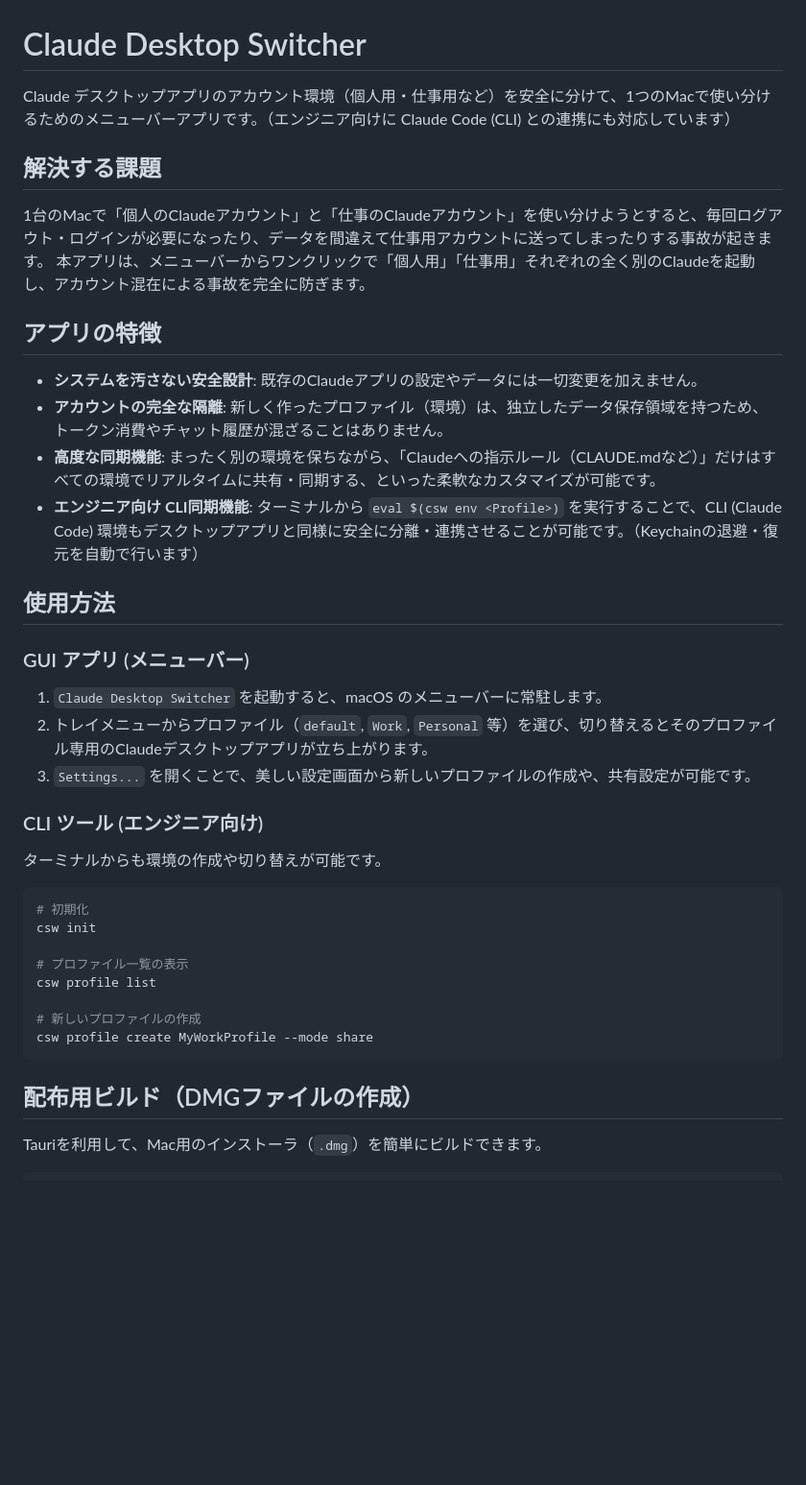
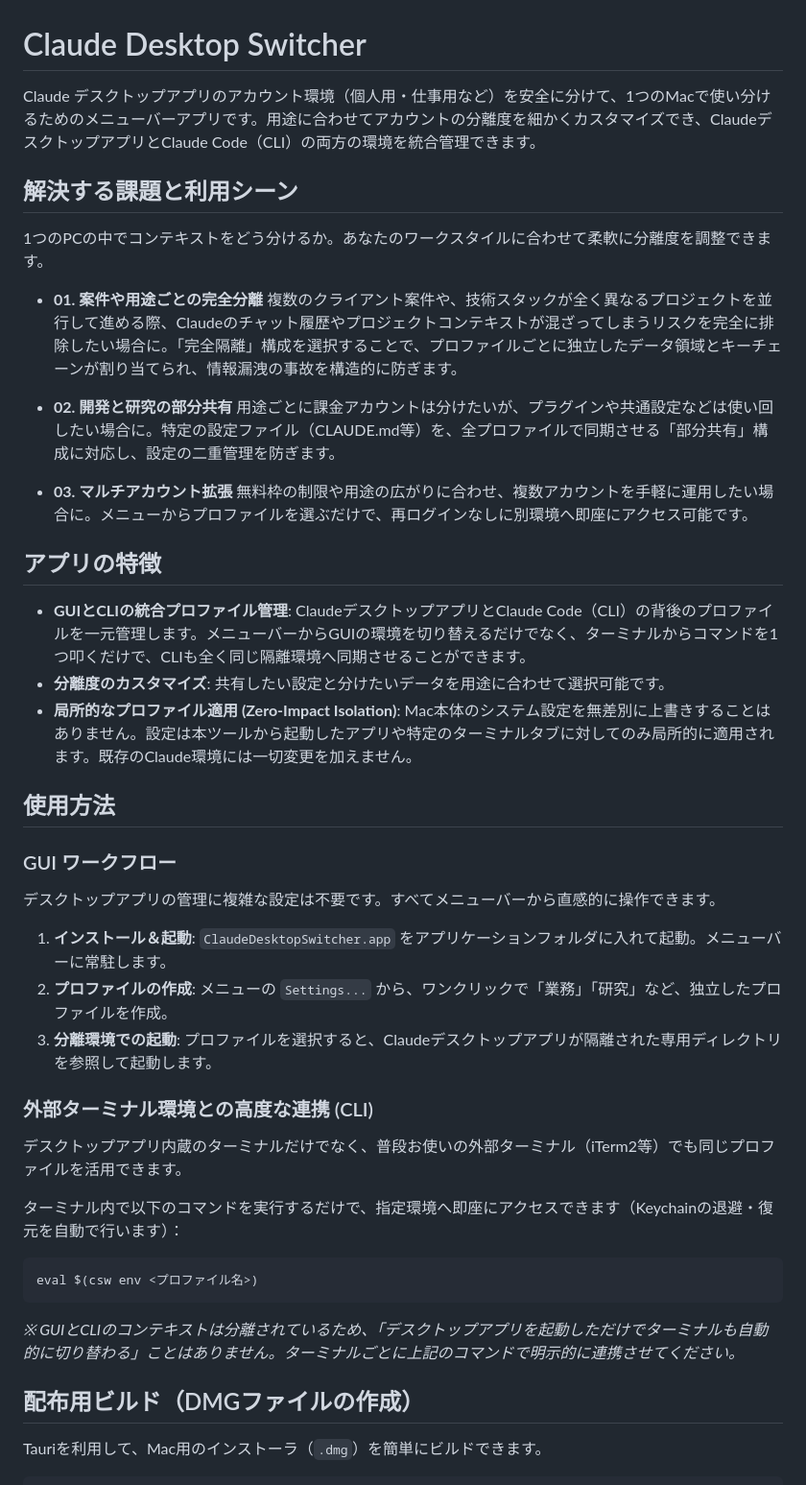
Before and after one commit to matsumotory/claude-desktop-switcher, a Markdown page: README.md, the part around the change. Shown at 96% size. GitHub-like rendering; blank space fills up the shorter version.

Commit message:
docs: READMEをLP(website/ja/index.html)の構成(特徴・ユースケース・ワークフロー)に完全に同期するよう全面刷新

````diff
--- a/README.md
+++ b/README.md
@@ -1,40 +1,50 @@
 # Claude Desktop Switcher
 
-Claude デスクトップアプリのアカウント環境（個人用・仕事用など）を安全に分けて、1つのMacで使い分けるためのメニューバーアプリです。（エンジニア向けに Claude Code (CLI) との連携にも対応しています）
+Claude デスクトップアプリのアカウント環境（個人用・仕事用など）を安全に分けて、1つのMacで使い分けるためのメニューバーアプリです。用途に合わせてアカウントの分離度を細かくカスタマイズでき、ClaudeデスクトップアプリとClaude Code（CLI）の両方の環境を統合管理できます。
 
-## 解決する課題
+## 解決する課題と利用シーン
 
-1台のMacで「個人のClaudeアカウント」と「仕事のClaudeアカウント」を使い分けようとすると、毎回ログアウト・ログインが必要になったり、データを間違えて仕事用アカウントに送ってしまったりする事故が起きます。
-本アプリは、メニューバーからワンクリックで「個人用」「仕事用」それぞれの全く別のClaudeを起動し、アカウント混在による事故を完全に防ぎます。
+1つのPCの中でコンテキストをどう分けるか。あなたのワークスタイルに合わせて柔軟に分離度を調整できます。
+
+- **01. 案件や用途ごとの完全分離**
+  複数のクライアント案件や、技術スタックが全く異なるプロジェクトを並行して進める際、Claudeのチャット履歴やプロジェクトコンテキストが混ざってしまうリスクを完全に排除したい場合に。「完全隔離」構成を選択することで、プロファイルごとに独立したデータ領域とキーチェーンが割り当てられ、情報漏洩の事故を構造的に防ぎます。
+
+- **02. 開発と研究の部分共有**
+  用途ごとに課金アカウントは分けたいが、プラグインや共通設定などは使い回したい場合に。特定の設定ファイル（CLAUDE.md等）を、全プロファイルで同期させる「部分共有」構成に対応し、設定の二重管理を防ぎます。
+
+- **03. マルチアカウント拡張**
+  無料枠の制限や用途の広がりに合わせ、複数アカウントを手軽に運用したい場合に。メニューからプロファイルを選ぶだけで、再ログインなしに別環境へ即座にアクセス可能です。
 
 ## アプリの特徴
 
-- **システムを汚さない安全設計**: 既存のClaudeアプリの設定やデータには一切変更を加えません。
-- **アカウントの完全な隔離**: 新しく作ったプロファイル（環境）は、独立したデータ保存領域を持つため、トークン消費やチャット履歴が混ざることはありません。
-- **高度な同期機能**: まったく別の環境を保ちながら、「Claudeへの指示ルール（CLAUDE.mdなど）」だけはすべての環境でリアルタイムに共有・同期する、といった柔軟なカスタマイズが可能です。
-- **エンジニア向け CLI同期機能**: ターミナルから `eval $(csw env <Profile>)` を実行することで、CLI (Claude Code) 環境もデスクトップアプリと同様に安全に分離・連携させることが可能です。（Keychainの退避・復元を自動で行います）
+- **GUIとCLIの統合プロファイル管理**: ClaudeデスクトップアプリとClaude Code（CLI）の背後のプロファイルを一元管理します。メニューバーからGUIの環境を切り替えるだけでなく、ターミナルからコマンドを1つ叩くだけで、CLIも全く同じ隔離環境へ同期させることができます。
+- **分離度のカスタマイズ**: 共有したい設定と分けたいデータを用途に合わせて選択可能です。
+- **局所的なプロファイル適用 (Zero-Impact Isolation)**: Mac本体のシステム設定を無差別に上書きすることはありません。設定は本ツールから起動したアプリや特定のターミナルタブに対してのみ局所的に適用されます。既存のClaude環境には一切変更を加えません。
 
 ## 使用方法
 
-### GUI アプリ (メニューバー)
-1. `Claude Desktop Switcher` を起動すると、macOS のメニューバーに常駐します。
-2. トレイメニューからプロファイル（`default`, `Work`, `Personal` 等）を選び、切り替えるとそのプロファイル専用のClaudeデスクトップアプリが立ち上がります。
-3. `Settings...` を開くことで、美しい設定画面から新しいプロファイルの作成や、共有設定が可能です。
+### GUI ワークフロー
 
-### CLI ツール (エンジニア向け)
-ターミナルからも環境の作成や切り替えが可能です。
+デスクトップアプリの管理に複雑な設定は不要です。すべてメニューバーから直感的に操作できます。
+
+1. **インストール＆起動**: `ClaudeDesktopSwitcher.app` をアプリケーションフォルダに入れて起動。メニューバーに常駐します。
+2. **プロファイルの作成**: メニューの `Settings...` から、ワンクリックで「業務」「研究」など、独立したプロファイルを作成。
+3. **分離環境での起動**: プロファイルを選択すると、Claudeデスクトップアプリが隔離された専用ディレクトリを参照して起動します。
+
+### 外部ターミナル環境との高度な連携 (CLI)
+
+デスクトップアプリ内蔵のターミナルだけでなく、普段お使いの外部ターミナル（iTerm2等）でも同じプロファイルを活用できます。
+
+ターミナル内で以下のコマンドを実行するだけで、指定環境へ即座にアクセスできます（Keychainの退避・復元を自動で行います）：
+
 ```bash
-# 初期化
-csw init
-
-# プロファイル一覧の表示
-csw profile list
-
-# 新しいプロファイルの作成
-csw profile create MyWorkProfile --mode share
+eval $(csw env <プロファイル名>)
 ```
 
+*※ GUIとCLIのコンテキストは分離されているため、「デスクトップアプリを起動しただけでターミナルも自動的に切り替わる」ことはありません。ターミナルごとに上記のコマンドで明示的に連携させてください。*
+
 ## 配布用ビルド（DMGファイルの作成）
+
 Tauriを利用して、Mac用のインストーラ（`.dmg`）を簡単にビルドできます。
 
 ```bash
````
